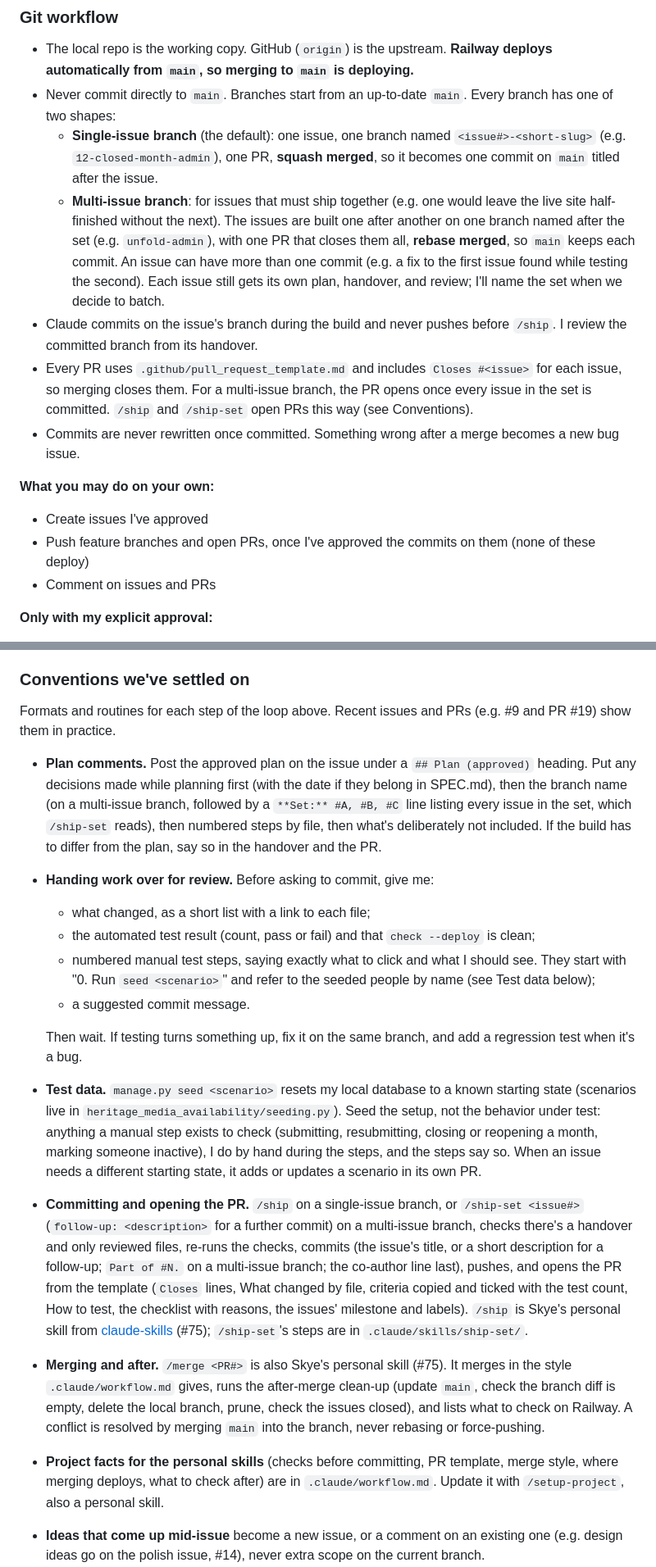
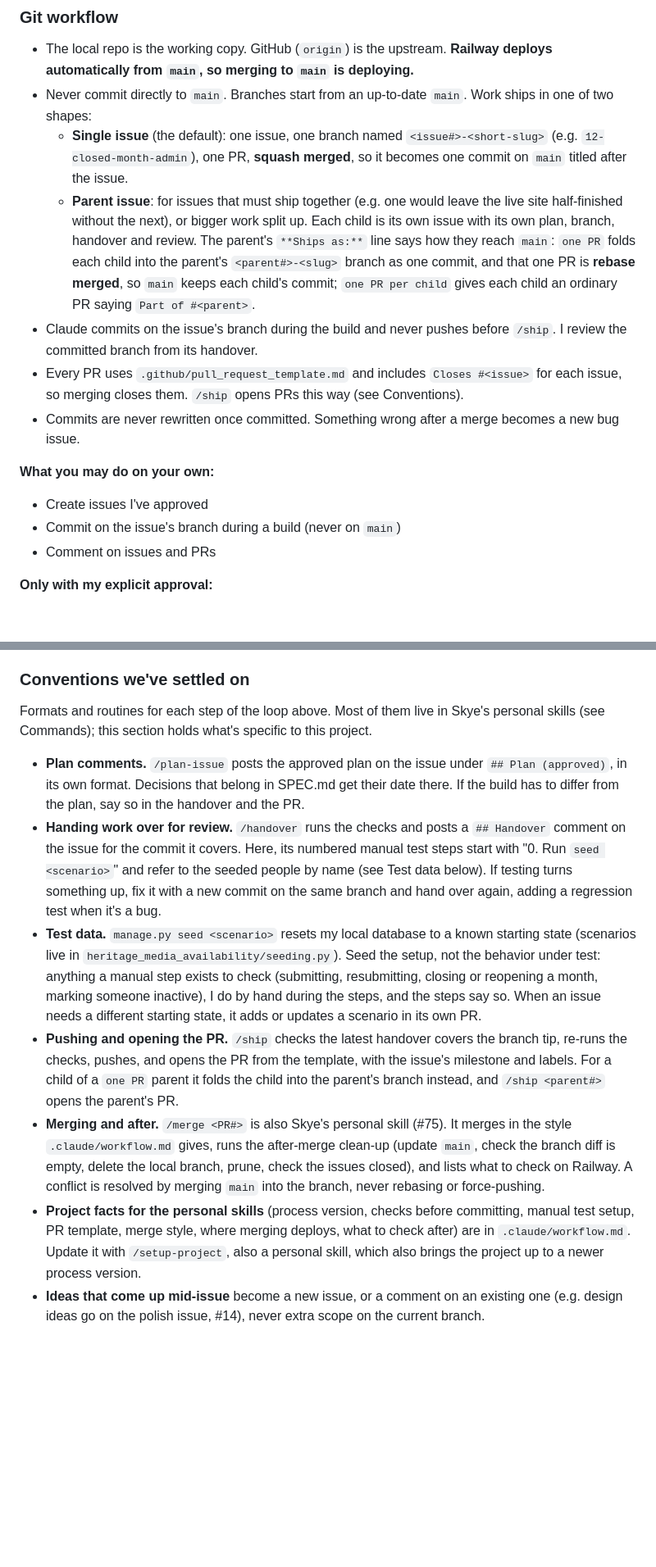
Before and after one commit to skyebrownh/heritage-media-availability, a Markdown page: CLAUDE.md, 2 parts joined by grey strips. Shown at 82% size. Rendered like a GitHub page; blank space fills up the shorter version.

Commit message:
Describe the version 3 process in CLAUDE.md
Points each step to the personal skill that owns it (/draft-issue,
/plan-issue, /build, /handover, /ship, /merge), replaces multi-issue
branches with parent issues, and keeps only this project's own rules.
Pushing now always needs approval; committing on a build branch doesn't.

Co-Authored-By: Claude Opus 5.5 <noreply@anthropic.com>

```diff
--- a/CLAUDE.md
+++ b/CLAUDE.md
@@ -52,16 +52,16 @@ Write good explanatory comments throughout. I'll be reading this code to learn f
 ### Git workflow
 
 - The local repo is the working copy. GitHub (`origin`) is the upstream. **Railway deploys automatically from `main`, so merging to `main` is deploying.**
-- Never commit directly to `main`. Branches start from an up-to-date `main`. Every branch has one of two shapes:
-  - **Single-issue branch** (the default): one issue, one branch named `<issue#>-<short-slug>` (e.g. `12-closed-month-admin`), one PR, **squash merged**, so it becomes one commit on `main` titled after the issue.
-  - **Multi-issue branch**: for issues that must ship together (e.g. one would leave the live site half-finished without the next). The issues are built one after another on one branch named after the set (e.g. `unfold-admin`), with one PR that closes them all, **rebase merged**, so `main` keeps each commit. An issue can have more than one commit (e.g. a fix to the first issue found while testing the second). Each issue still gets its own plan, handover, and review; I'll name the set when we decide to batch.
+- Never commit directly to `main`. Branches start from an up-to-date `main`. Work ships in one of two shapes:
+  - **Single issue** (the default): one issue, one branch named `<issue#>-<short-slug>` (e.g. `12-closed-month-admin`), one PR, **squash merged**, so it becomes one commit on `main` titled after the issue.
+  - **Parent issue**: for issues that must ship together (e.g. one would leave the live site half-finished without the next), or bigger work split up. Each child is its own issue with its own plan, branch, handover and review. The parent's `**Ships as:**` line says how they reach `main`: `one PR` folds each child into the parent's `<parent#>-<slug>` branch as one commit, and that one PR is **rebase merged**, so `main` keeps each child's commit; `one PR per child` gives each child an ordinary PR saying `Part of #<parent>`.
 - Claude commits on the issue's branch during the build and never pushes before `/ship`. I review the committed branch from its handover.
-- Every PR uses `.github/pull_request_template.md` and includes `Closes #<issue>` for each issue, so merging closes them. For a multi-issue branch, the PR opens once every issue in the set is committed. `/ship` and `/ship-set` open PRs this way (see Conventions).
+- Every PR uses `.github/pull_request_template.md` and includes `Closes #<issue>` for each issue, so merging closes them. `/ship` opens PRs this way (see Conventions).
 - Commits are never rewritten once committed. Something wrong after a merge becomes a new bug issue.
 
 **What you may do on your own:**
 - Create issues I've approved
-- Push feature branches and open PRs, once I've approved the commits on them (none of these deploy)
+- Commit on the issue's branch during a build (never on `main`)
 - Comment on issues and PRs
 
 **Only with my explicit approval:**
@@ -90,20 +90,14 @@ Releases name the meaningful points in the app's life, so there's a record of ex
 
 ### Conventions we've settled on
 
-Formats and routines for each step of the loop above. Recent issues and PRs (e.g. #9 and PR #19) show them in practice.
+Formats and routines for each step of the loop above. Most of them live in Skye's personal skills (see Commands); this section holds what's specific to this project.
 
-- **Plan comments.** Post the approved plan on the issue under a `## Plan (approved)` heading. Put any decisions made while planning first (with the date if they belong in SPEC.md), then the branch name (on a multi-issue branch, followed by a `**Set:** #A, #B, #C` line listing every issue in the set, which `/ship-set` reads), then numbered steps by file, then what's deliberately not included. If the build has to differ from the plan, say so in the handover and the PR.
-- **Handing work over for review.** Before asking to commit, give me:
-  - what changed, as a short list with a link to each file;
-  - the automated test result (count, pass or fail) and that `check --deploy` is clean;
-  - numbered manual test steps, saying exactly what to click and what I should see. They start with "0. Run `seed <scenario>`" and refer to the seeded people by name (see Test data below);
-  - a suggested commit message.
-
-  Then wait. If testing turns something up, fix it on the same branch, and add a regression test when it's a bug.
+- **Plan comments.** `/plan-issue` posts the approved plan on the issue under `## Plan (approved)`, in its own format. Decisions that belong in SPEC.md get their date there. If the build has to differ from the plan, say so in the handover and the PR.
+- **Handing work over for review.** `/handover` runs the checks and posts a `## Handover` comment on the issue for the commit it covers. Here, its numbered manual test steps start with "0. Run `seed <scenario>`" and refer to the seeded people by name (see Test data below). If testing turns something up, fix it with a new commit on the same branch and hand over again, adding a regression test when it's a bug.
 - **Test data.** `manage.py seed <scenario>` resets my local database to a known starting state (scenarios live in `heritage_media_availability/seeding.py`). Seed the setup, not the behavior under test: anything a manual step exists to check (submitting, resubmitting, closing or reopening a month, marking someone inactive), I do by hand during the steps, and the steps say so. When an issue needs a different starting state, it adds or updates a scenario in its own PR.
-- **Committing and opening the PR.** `/ship` on a single-issue branch, or `/ship-set <issue#>` (`follow-up: <description>` for a further commit) on a multi-issue branch, checks there's a handover and only reviewed files, re-runs the checks, commits (the issue's title, or a short description for a follow-up; `Part of #N.` on a multi-issue branch; the co-author line last), pushes, and opens the PR from the template (`Closes` lines, What changed by file, criteria copied and ticked with the test count, How to test, the checklist with reasons, the issues' milestone and labels). `/ship` is Skye's personal skill from [claude-skills](https://github.com/skyebrownh/claude-skills) (#75); `/ship-set`'s steps are in `.claude/skills/ship-set/`.
+- **Pushing and opening the PR.** `/ship` checks the latest handover covers the branch tip, re-runs the checks, pushes, and opens the PR from the template, with the issue's milestone and labels. For a child of a `one PR` parent it folds the child into the parent's branch instead, and `/ship <parent#>` opens the parent's PR.
 - **Merging and after.** `/merge <PR#>` is also Skye's personal skill (#75). It merges in the style `.claude/workflow.md` gives, runs the after-merge clean-up (update `main`, check the branch diff is empty, delete the local branch, prune, check the issues closed), and lists what to check on Railway. A conflict is resolved by merging `main` into the branch, never rebasing or force-pushing.
-- **Project facts for the personal skills** (checks before committing, PR template, merge style, where merging deploys, what to check after) are in `.claude/workflow.md`. Update it with `/setup-project`, also a personal skill.
+- **Project facts for the personal skills** (process version, checks before committing, manual test setup, PR template, merge style, where merging deploys, what to check after) are in `.claude/workflow.md`. Update it with `/setup-project`, also a personal skill, which also brings the project up to a newer process version.
 - **Ideas that come up mid-issue** become a new issue, or a comment on an existing one (e.g. design ideas go on the polish issue, #14), never extra scope on the current branch.
 - **Long text for `gh`** (issue bodies, plan comments, PR descriptions) goes in a file in the scratchpad directory, passed with `--body-file`, so quotes and backticks survive the shell.
 
```
Also changed, not shown: other parts of CLAUDE.md (+5 -5 lines).
